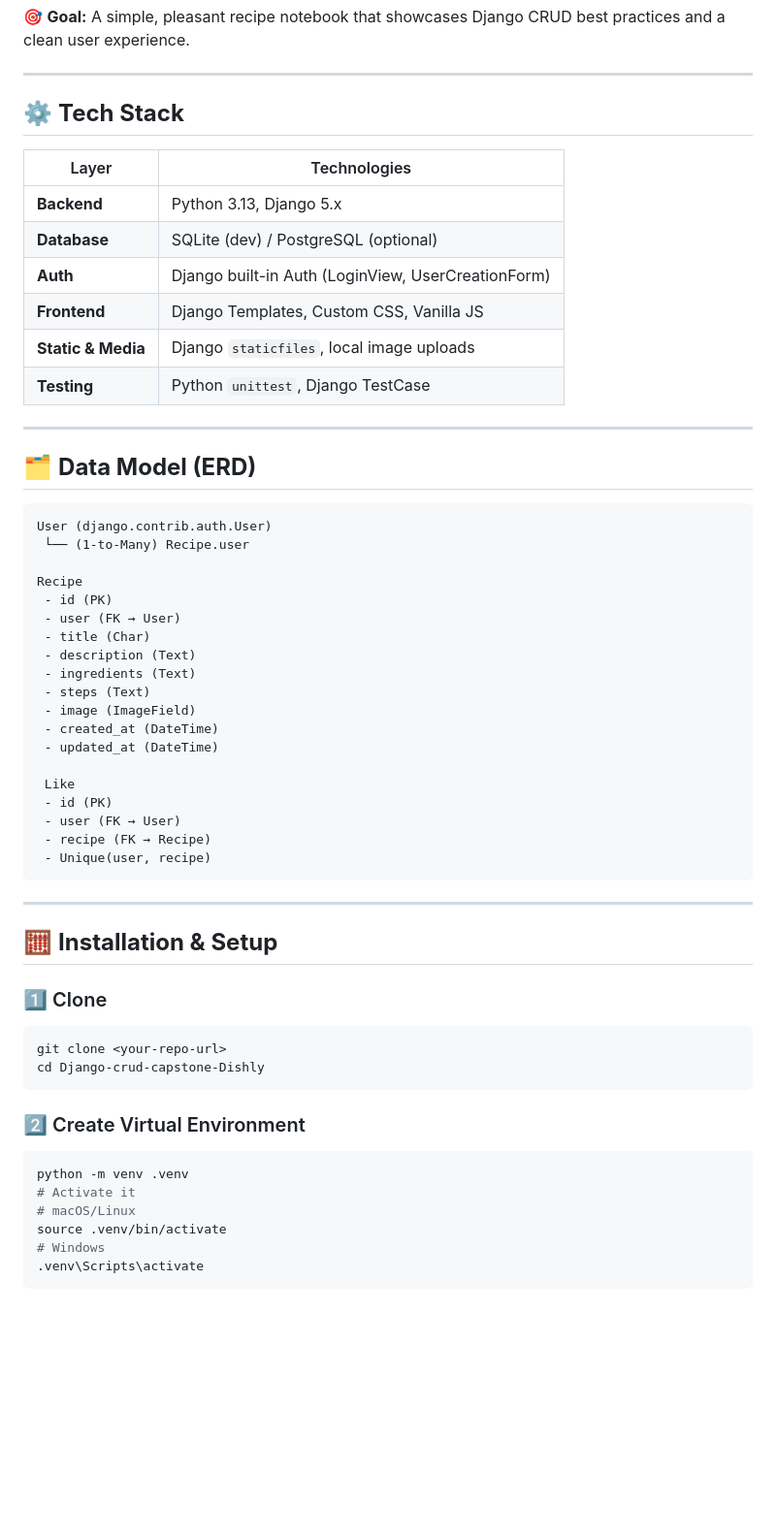
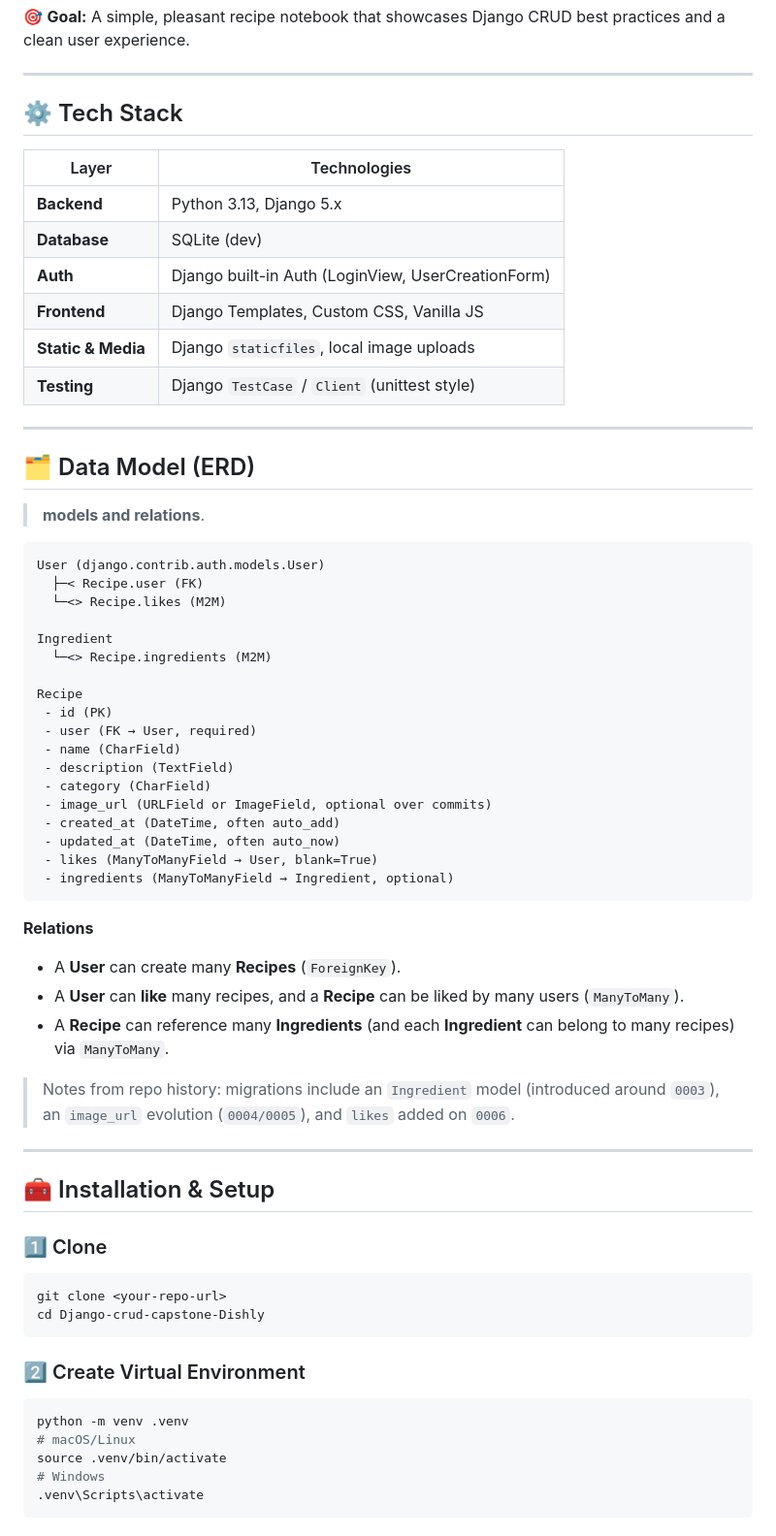
Before and after one commit to Django-crud-capstone-Dishly-GA/Django-crud-capstone-Dishly, a Markdown page: README.md, the part around one of its changes. Shown at 97% size. GitHub-like rendering; blank space fills up the shorter version.

````diff
--- a/README.md
+++ b/README.md
@@ -80,46 +77,55 @@ Dishly is a Django web app that lets users:
 
 ---
 
-## ⚙️ **Tech Stack**
+## ⚙️ Tech Stack
 
 | Layer              | Technologies                                       |
 | ------------------ | -------------------------------------------------- |
 | **Backend**        | Python 3.13, Django 5.x                            |
-| **Database**       | SQLite (dev) / PostgreSQL (optional)               |
+| **Database**       | SQLite (dev)                                       |
 | **Auth**           | Django built-in Auth (LoginView, UserCreationForm) |
 | **Frontend**       | Django Templates, Custom CSS, Vanilla JS           |
 | **Static & Media** | Django `staticfiles`, local image uploads          |
-| **Testing**        | Python `unittest`, Django TestCase                 |
+| **Testing**        | Django `TestCase` / `Client` (unittest style)      |
 
 ---
 
-## 🗂️ **Data Model (ERD)**
+## 🗂️ Data Model (ERD)
+
+> **models and relations**.
 
 ```
-User (django.contrib.auth.User)
- └── (1-to-Many) Recipe.user
+User (django.contrib.auth.models.User)
+  ├─< Recipe.user (FK)
+  └─<> Recipe.likes (M2M)
+
+Ingredient
+  └─<> Recipe.ingredients (M2M)
 
 Recipe
  - id (PK)
- - user (FK → User)
- - title (Char)
- - description (Text)
- - ingredients (Text)
- - steps (Text)
- - image (ImageField)
- - created_at (DateTime)
- - updated_at (DateTime)
+ - user (FK → User, required)
+ - name (CharField)
+ - description (TextField)
+ - category (CharField)
+ - image_url (URLField or ImageField, optional over commits)
+ - created_at (DateTime, often auto_add)
+ - updated_at (DateTime, often auto_now)
+ - likes (ManyToManyField → User, blank=True)
+ - ingredients (ManyToManyField → Ingredient, optional)
+```
 
- Like
- - id (PK)
- - user (FK → User)
- - recipe (FK → Recipe)
- - Unique(user, recipe)
-```
+**Relations**
+
+* A **User** can create many **Recipes** (`ForeignKey`).
+* A **User** can **like** many recipes, and a **Recipe** can be liked by many users (`ManyToMany`).
+* A **Recipe** can reference many **Ingredients** (and each **Ingredient** can belong to many recipes) via `ManyToMany`.
+
+> Notes from repo history: migrations include an `Ingredient` model (introduced around `0003`), an `image_url` evolution (`0004/0005`), and `likes` added on `0006`.
 
 ---
 
-## 🧮 **Installation & Setup**
+## 🧰 Installation & Setup
 
 ### 1️⃣ Clone
 
@@ -132,7 +138,6 @@ cd Django-crud-capstone-Dishly
 
 ```bash
 python -m venv .venv
-# Activate it
 # macOS/Linux
 source .venv/bin/activate
 # Windows
````
Also changed, not shown: other parts of README.md (+78 -79 lines).
